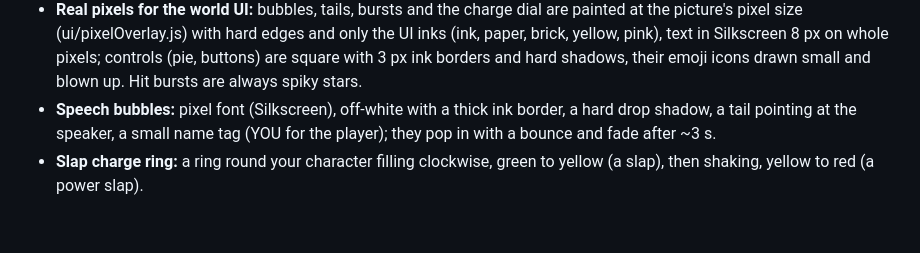
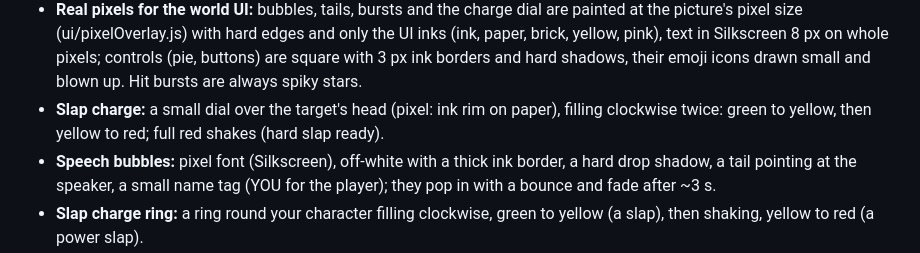
Before and after one commit to thetinywisdom/character-creator, a Markdown page: STYLE_GUIDE.md, the part around the change. Rendered like a GitHub page; blank space fills up the shorter version.

Commit message:
Style guide: the slap charge dial
Co-Authored-By: Claude Opus 5.5 <noreply@anthropic.com>
Claude-Session: https://claude.ai/code/session_019EEVVA19kbL6EYGmUMtjsK

```diff
--- a/STYLE_GUIDE.md
+++ b/STYLE_GUIDE.md
@@ -444,6 +444,9 @@ mix all of them; shrine groves use old giants, zelkova and pines.
   Silkscreen 8 px on whole pixels; controls (pie, buttons) are square with
   3 px ink borders and hard shadows, their emoji icons drawn small and blown
   up. Hit bursts are always spiky stars.
+- **Slap charge:** a small dial over the target's head (pixel: ink rim on
+  paper), filling clockwise twice: green to yellow, then yellow to red; full
+  red shakes (hard slap ready).
 - **Speech bubbles:** pixel font (Silkscreen), off-white with a thick ink
   border, a hard drop shadow, a tail pointing at the speaker, a small name
   tag (YOU for the player); they pop in with a bounce and fade after ~3 s.
```
